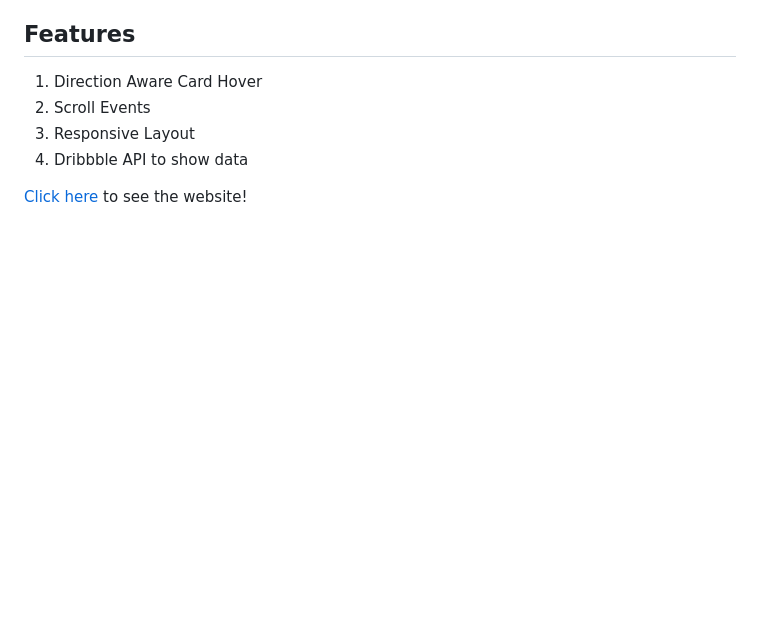
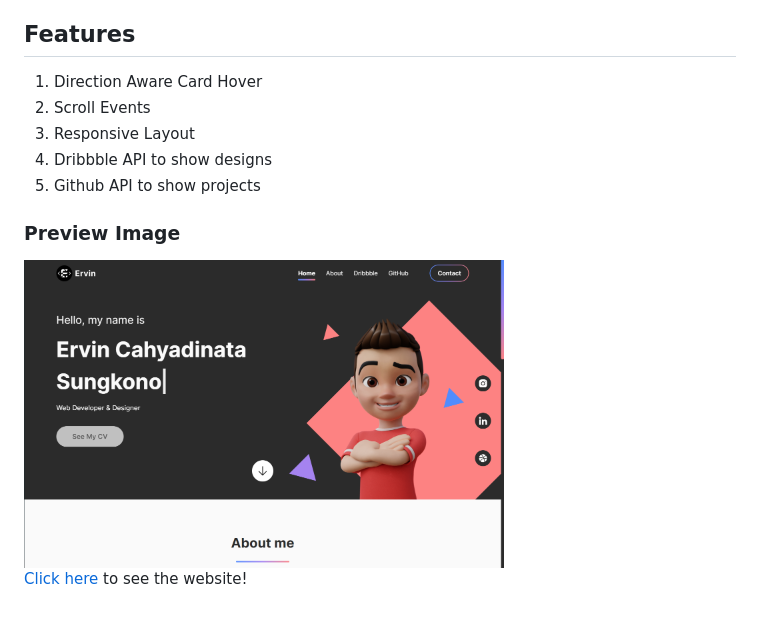
Before and after one commit to ervin-sungkono/ervin-sungkono.github.io, a Markdown page: README.md, the part around the change. Drawn GitHub-style; pictures changed too: assets/website-preview.png (added); blank space fills up the shorter version.

```diff
--- a/README.md
+++ b/README.md
@@ -5,6 +5,10 @@ Website that i built using HTML,CSS, and JS to showcase my projects and designs.
 1. Direction Aware Card Hover
 2. Scroll Events
 3. Responsive Layout
-4. Dribbble API to show data
+4. Dribbble API to show designs
+5. Github API to show projects
+
+### Preview Image
+<img src="./assets/website-preview.png" alt="Preview Image" width=480>
 
 [Click here](https://ervin-sungkono.github.io) to see the website!
```
Also changed, not shown: assets/logo-website.png, 8 other files.
